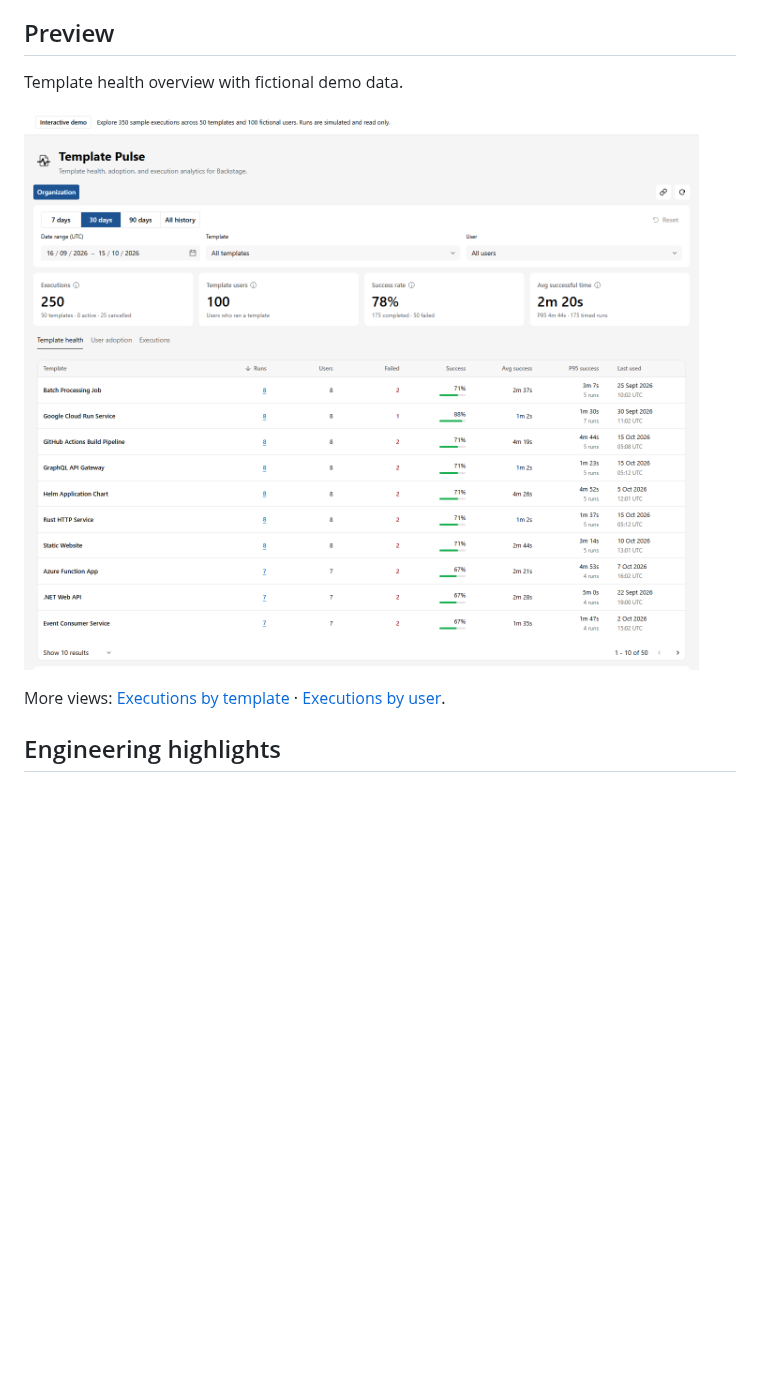
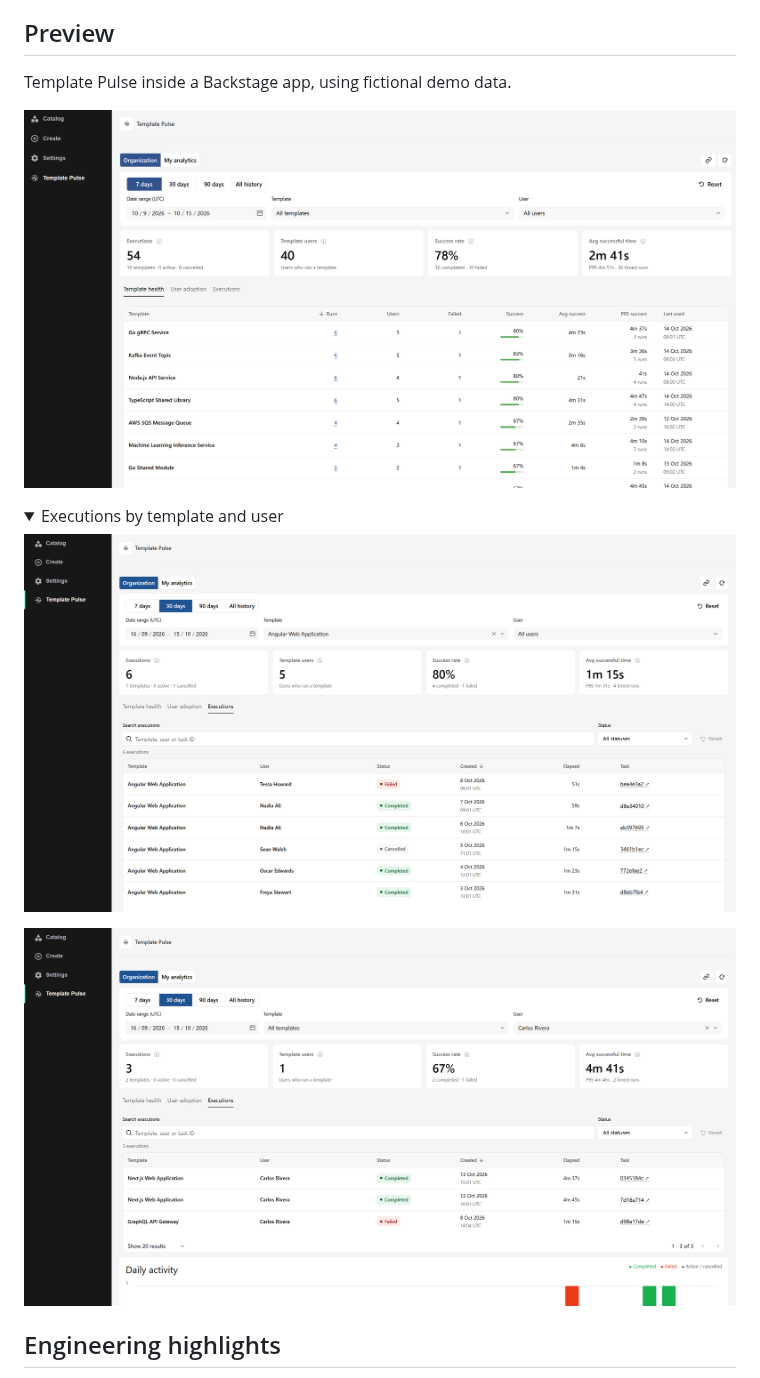
Before and after one commit to alibayramli/template-pulse, a Markdown page: README.md, the part around one of its changes. Rendered like a GitHub page; pictures changed too: docs/assets/screenshots/executions-by-template.png, docs/assets/screenshots/executions-by-user.png, docs/assets/screenshots/template-health.png; folded sections open; blank space fills up the shorter version.

Commit message:
chore: preview image updates

```diff
--- a/README.md
+++ b/README.md
@@ -12,5 +12,5 @@ See which Backstage templates people use, how often runs succeed, and how long t
 
 ## Preview
 
-Template health overview with fictional demo data.
+Template Pulse inside a Backstage app, using fictional demo data.
 
@@ -18,5 +18,12 @@ Template health overview with fictional demo data.
 
-More views: [Executions by template](docs/assets/screenshots/executions-by-template.png) · [Executions by user](docs/assets/screenshots/executions-by-user.png).
+<details>
+<summary>Executions by template and user</summary>
+
+![Template Pulse execution history filtered by template inside Backstage](docs/assets/screenshots/executions-by-template.png)
+
+![Template Pulse execution history filtered by user inside Backstage](docs/assets/screenshots/executions-by-user.png)
+
+</details>
 
 ## Engineering highlights
 
```
Also changed, not shown: other parts of README.md (+1 -1 lines).
